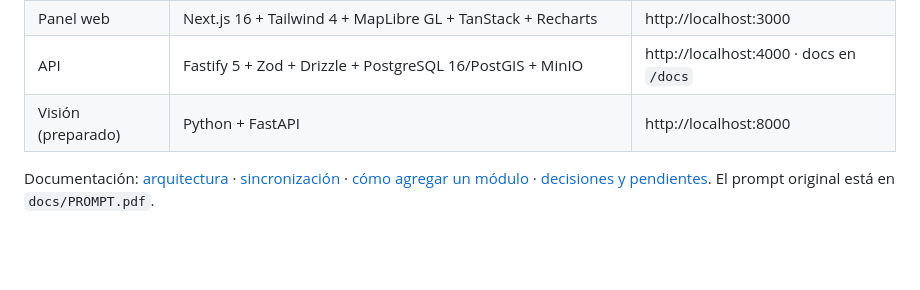
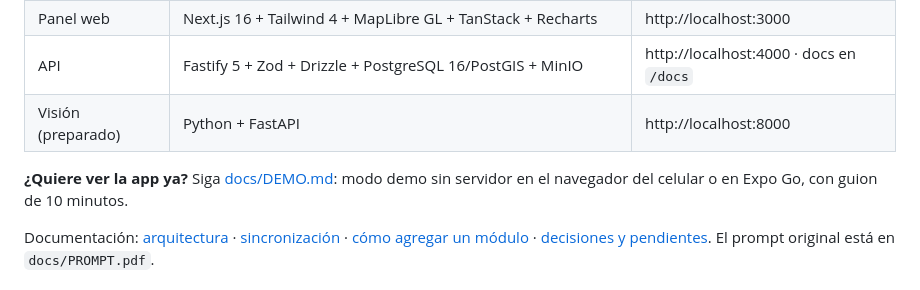
Before and after one commit to Henry-Tercero-MH/Kalo, a Markdown page: README.md, the part around the change. GitHub-like rendering; blank space fills up the shorter version.

```diff
--- a/README.md
+++ b/README.md
@@ -11,6 +11,9 @@ como **DEMO**.
 | Panel web          | Next.js 16 + Tailwind 4 + MapLibre GL + TanStack + Recharts             | http://localhost:3000                   |
 | API                | Fastify 5 + Zod + Drizzle + PostgreSQL 16/PostGIS + MinIO               | http://localhost:4000 · docs en `/docs` |
 | Visión (preparado) | Python + FastAPI                                                        | http://localhost:8000                   |
+
+**¿Quiere ver la app ya?** Siga [docs/DEMO.md](docs/DEMO.md): modo demo sin servidor en el
+navegador del celular o en Expo Go, con guion de 10 minutos.
 
 Documentación: [arquitectura](docs/arquitectura.md) · [sincronización](docs/sincronizacion.md)
 · [cómo agregar un módulo](docs/modulos.md) · [decisiones y pendientes](docs/decisiones.md).
```
Also changed, not shown: docs/DEMO.md (+8 -3 lines).
